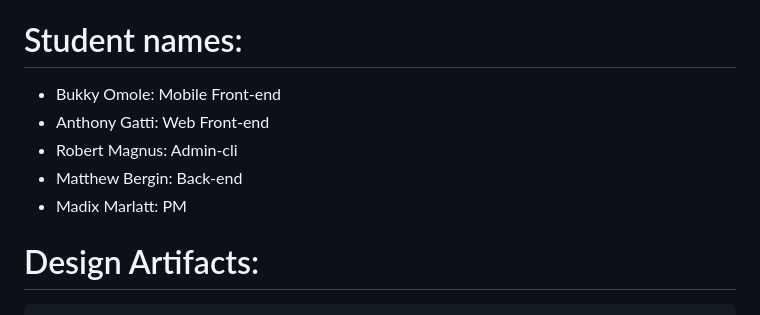
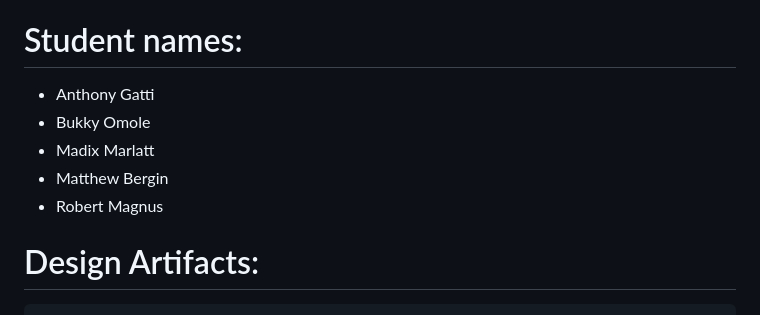
Before and after one commit to anthony-gatti/the-buzz, a Markdown page: README.md, the part around the change. Drawn GitHub-style.

```diff
--- a/README.md
+++ b/README.md
@@ -3,11 +3,11 @@
 ## Details
 * Last Updated: Fall 2023
 # Student names:
-* Bukky Omole: Mobile Front-end
-* Anthony Gatti: Web Front-end
-* Robert Magnus: Admin-cli
-* Matthew Bergin: Back-end
-* Madix Marlatt: PM
+* Anthony Gatti
+* Bukky Omole
+* Madix Marlatt
+* Matthew Bergin
+* Robert Magnus
 
 # Design Artifacts:
     * <https://drive.google.com/drive/folders/1ndRNPwlY8R8ooJwsJn0jKbak7ogIL6aZ>
```
